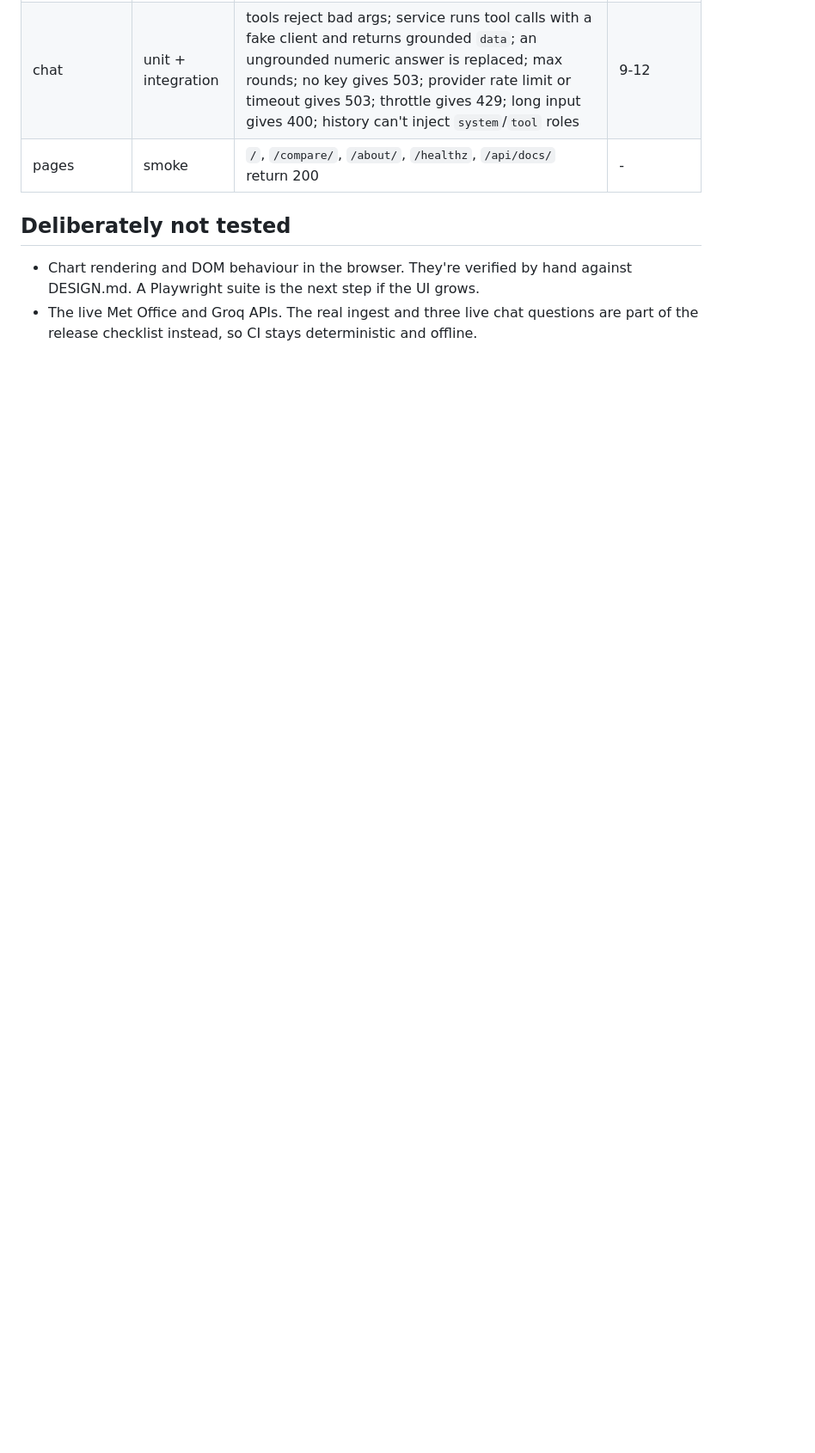
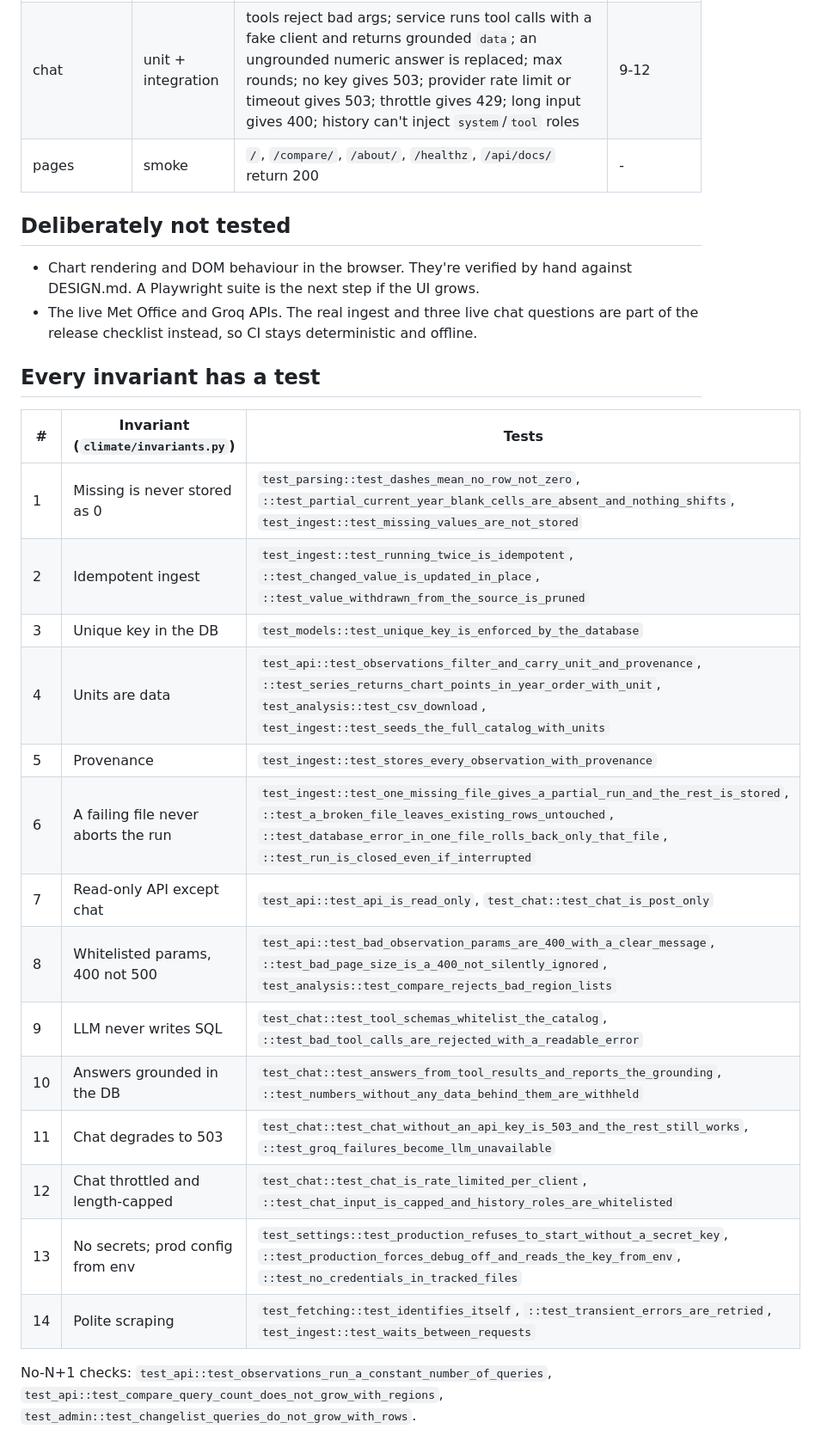
Before and after one commit to kumarswamyg2005/uk-climate-insights, a Markdown page: docs/TESTING.md, the part around the change. Shown at 86% size. GitHub-like rendering; blank space fills up the shorter version.

Commit message:
docs: map every invariant to the tests that cover it

```diff
--- a/docs/TESTING.md
+++ b/docs/TESTING.md
@@ -33,3 +33,26 @@ Coverage gate: **85% line + branch on `climate/`** (`fail_under` in `pyproject.t
   A Playwright suite is the next step if the UI grows.
 - The live Met Office and Groq APIs. The real ingest and three live chat questions are part of the
   release checklist instead, so CI stays deterministic and offline.
+
+## Every invariant has a test
+
+| # | Invariant (`climate/invariants.py`) | Tests |
+|---|---|---|
+| 1 | Missing is never stored as 0 | `test_parsing::test_dashes_mean_no_row_not_zero`, `::test_partial_current_year_blank_cells_are_absent_and_nothing_shifts`, `test_ingest::test_missing_values_are_not_stored` |
+| 2 | Idempotent ingest | `test_ingest::test_running_twice_is_idempotent`, `::test_changed_value_is_updated_in_place`, `::test_value_withdrawn_from_the_source_is_pruned` |
+| 3 | Unique key in the DB | `test_models::test_unique_key_is_enforced_by_the_database` |
+| 4 | Units are data | `test_api::test_observations_filter_and_carry_unit_and_provenance`, `::test_series_returns_chart_points_in_year_order_with_unit`, `test_analysis::test_csv_download`, `test_ingest::test_seeds_the_full_catalog_with_units` |
+| 5 | Provenance | `test_ingest::test_stores_every_observation_with_provenance` |
+| 6 | A failing file never aborts the run | `test_ingest::test_one_missing_file_gives_a_partial_run_and_the_rest_is_stored`, `::test_a_broken_file_leaves_existing_rows_untouched`, `::test_database_error_in_one_file_rolls_back_only_that_file`, `::test_run_is_closed_even_if_interrupted` |
+| 7 | Read-only API except chat | `test_api::test_api_is_read_only`, `test_chat::test_chat_is_post_only` |
+| 8 | Whitelisted params, 400 not 500 | `test_api::test_bad_observation_params_are_400_with_a_clear_message`, `::test_bad_page_size_is_a_400_not_silently_ignored`, `test_analysis::test_compare_rejects_bad_region_lists` |
+| 9 | LLM never writes SQL | `test_chat::test_tool_schemas_whitelist_the_catalog`, `::test_bad_tool_calls_are_rejected_with_a_readable_error` |
+| 10 | Answers grounded in the DB | `test_chat::test_answers_from_tool_results_and_reports_the_grounding`, `::test_numbers_without_any_data_behind_them_are_withheld` |
+| 11 | Chat degrades to 503 | `test_chat::test_chat_without_an_api_key_is_503_and_the_rest_still_works`, `::test_groq_failures_become_llm_unavailable` |
+| 12 | Chat throttled and length-capped | `test_chat::test_chat_is_rate_limited_per_client`, `::test_chat_input_is_capped_and_history_roles_are_whitelisted` |
+| 13 | No secrets; prod config from env | `test_settings::test_production_refuses_to_start_without_a_secret_key`, `::test_production_forces_debug_off_and_reads_the_key_from_env`, `::test_no_credentials_in_tracked_files` |
+| 14 | Polite scraping | `test_fetching::test_identifies_itself`, `::test_transient_errors_are_retried`, `test_ingest::test_waits_between_requests` |
+
+No-N+1 checks: `test_api::test_observations_run_a_constant_number_of_queries`,
+`test_api::test_compare_query_count_does_not_grow_with_regions`,
+`test_admin::test_changelist_queries_do_not_grow_with_rows`.
```
